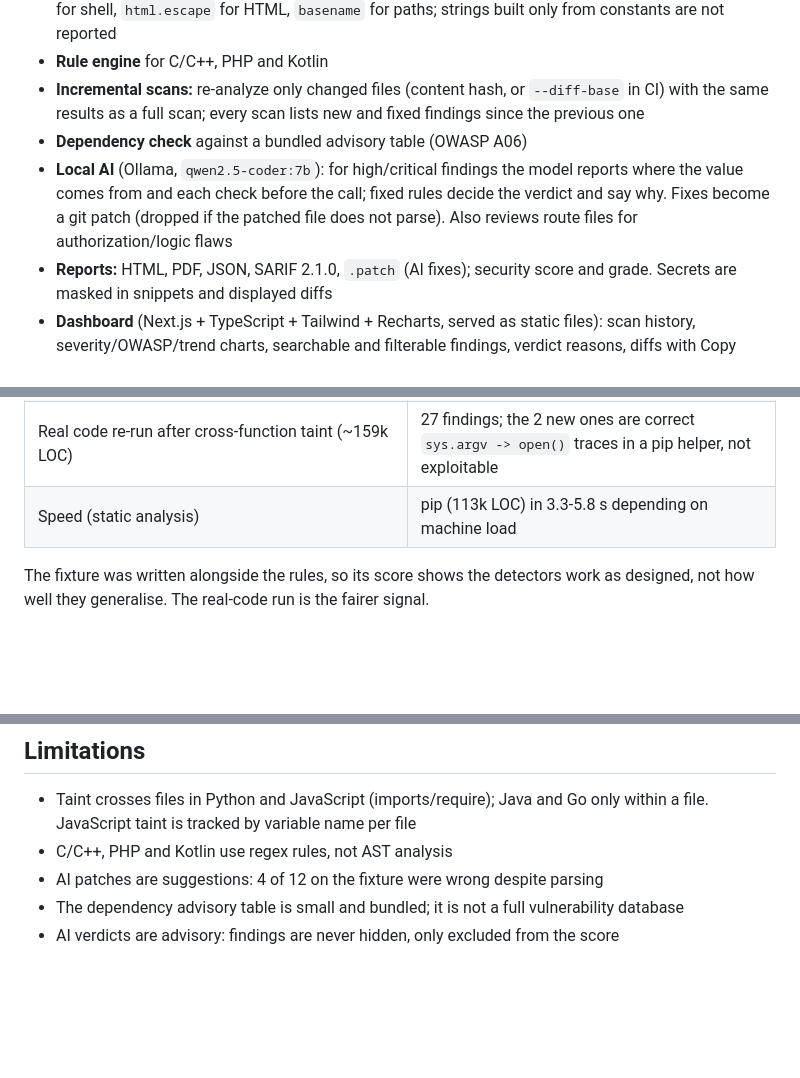
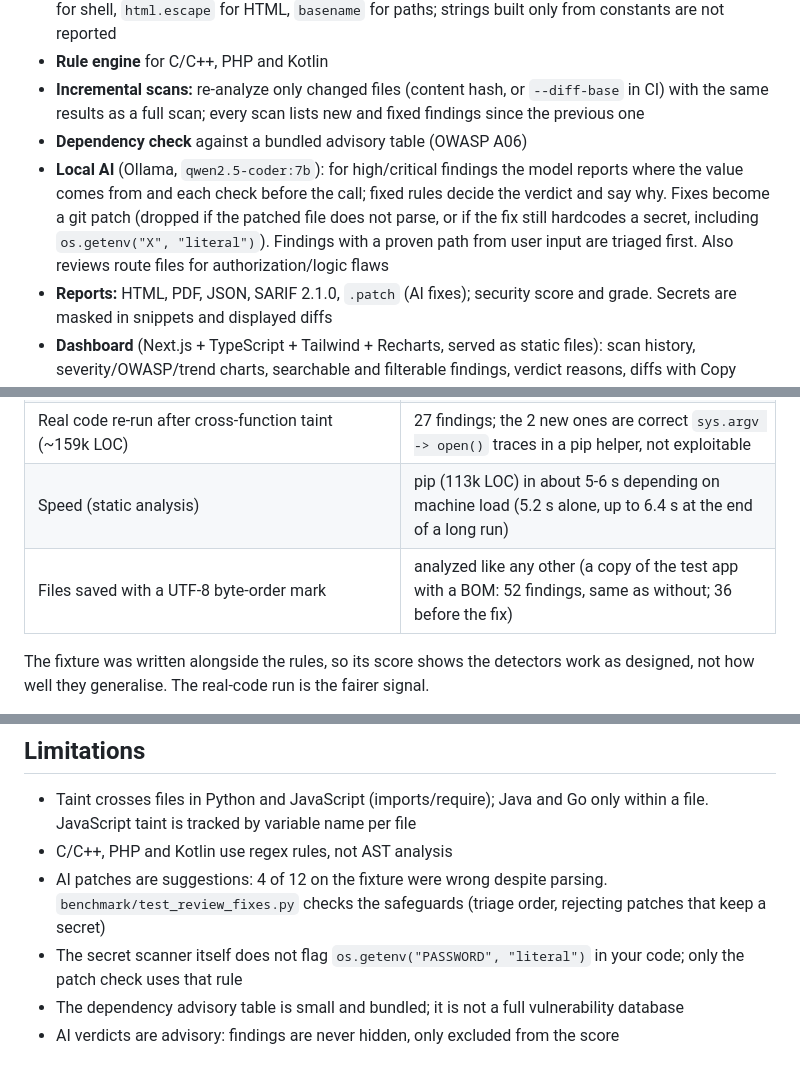
Before and after one commit to sohampatil99/local-ai-sast, a Markdown page: README.md, 3 parts joined by grey strips. Rendered like a GitHub page; blank space fills up the shorter version.

Commit message:
README: BOM fix, AI safeguards, honest timing (about 5-6 s)
Co-Authored-By: Claude Sonnet 5.5 <noreply@anthropic.com>

```diff
--- a/README.md
+++ b/README.md
@@ -15,7 +15,7 @@ code for logic flaws. No source code leaves the machine.
 - **Rule engine** for C/C++, PHP and Kotlin
 - **Incremental scans:** re-analyze only changed files (content hash, or `--diff-base` in CI) with the same results as a full scan; every scan lists new and fixed findings since the previous one
 - **Dependency check** against a bundled advisory table (OWASP A06)
-- **Local AI** (Ollama, `qwen2.5-coder:7b`): for high/critical findings the model reports where the value comes from and each check before the call; fixed rules decide the verdict and say why. Fixes become a git patch (dropped if the patched file does not parse). Also reviews route files for authorization/logic flaws
+- **Local AI** (Ollama, `qwen2.5-coder:7b`): for high/critical findings the model reports where the value comes from and each check before the call; fixed rules decide the verdict and say why. Fixes become a git patch (dropped if the patched file does not parse, or if the fix still hardcodes a secret, including `os.getenv("X", "literal")`). Findings with a proven path from user input are triaged first. Also reviews route files for authorization/logic flaws
 - **Reports:** HTML, PDF, JSON, SARIF 2.1.0, `.patch` (AI fixes); security score and grade. Secrets are masked in snippets and displayed diffs
 - **Dashboard** (Next.js + TypeScript + Tailwind + Recharts, served as static files): scan history, severity/OWASP/trend charts, searchable and filterable findings, verdict reasons, diffs with Copy patch
 - **CI:** `--fail-on high` exit code and an example GitHub Actions workflow
@@ -130,7 +130,8 @@ failures in about 4 minutes on a cold cache, AI text present in the HTML and SAR
 | Review 1 fixture `samples/review1-check` (input crossing files in Python and JS, a Go service) | 13/13, 0 false positives, 12 traced (before cross-file flow and the Go analyzer: 5/13, 2 false positives) |
 | Data-flow fixture `samples/flow-check` (bugs through helper functions + 12 safe look-alikes) | 9/9, 0 false positives, 9/9 traced (before cross-function taint: 2/9, 12 false positives) |
 | Real code re-run after cross-function taint (~159k LOC) | 27 findings; the 2 new ones are correct `sys.argv -> open()` traces in a pip helper, not exploitable |
-| Speed (static analysis) | pip (113k LOC) in 3.3-5.8 s depending on machine load |
+| Speed (static analysis) | pip (113k LOC) in about 5-6 s depending on machine load (5.2 s alone, up to 6.4 s at the end of a long run) |
+| Files saved with a UTF-8 byte-order mark | analyzed like any other (a copy of the test app with a BOM: 52 findings, same as without; 36 before the fix) |
 
 The fixture was written alongside the rules, so its score shows the detectors work as designed,
 not how well they generalise. The real-code run is the fairer signal.
@@ -176,6 +177,8 @@ samples/vuln-app intentionally vulnerable test project
 - Taint crosses files in Python and JavaScript (imports/require); Java and Go only within a file. JavaScript
   taint is tracked by variable name per file
 - C/C++, PHP and Kotlin use regex rules, not AST analysis
-- AI patches are suggestions: 4 of 12 on the fixture were wrong despite parsing
+- AI patches are suggestions: 4 of 12 on the fixture were wrong despite parsing. `benchmark/test_review_fixes.py`
+  checks the safeguards (triage order, rejecting patches that keep a secret)
+- The secret scanner itself does not flag `os.getenv("PASSWORD", "literal")` in your code; only the patch check uses that rule
 - The dependency advisory table is small and bundled; it is not a full vulnerability database
 - AI verdicts are advisory: findings are never hidden, only excluded from the score
```
